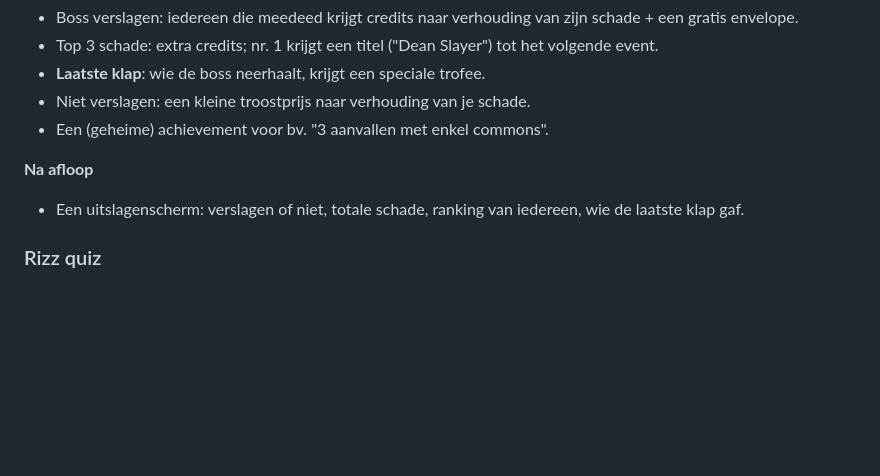
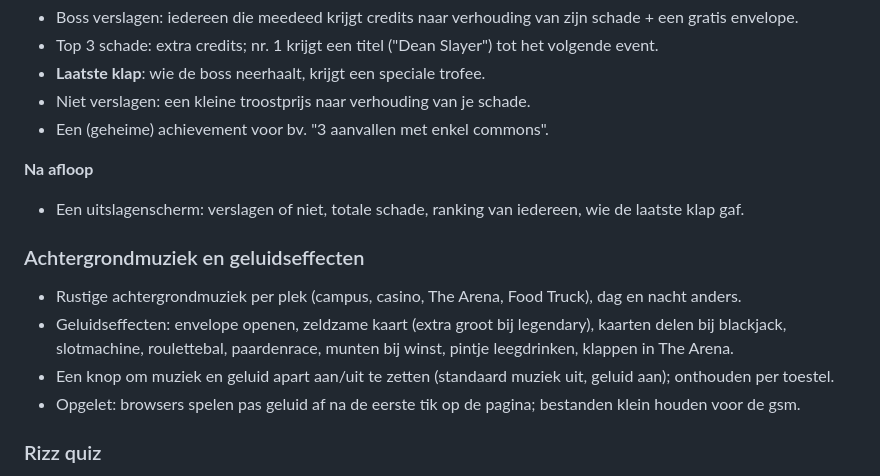
Before and after one commit to Seppecottenie-creator/Rizz-academy-trading-cards, a Markdown page: IDEEEN.md, the part around the change. Rendered like a GitHub page; blank space fills up the shorter version.

Commit message:
Ideeën: muziek en geluidseffecten
Co-Authored-By: Claude Opus 5.5 <noreply@anthropic.com>
Claude-Session: https://claude.ai/code/session_016iryS5yhLQ7YJ4M4oM7b5S

```diff
--- a/IDEEEN.md
+++ b/IDEEEN.md
@@ -41,6 +41,13 @@ Lijst van ideeën die nog niet gebouwd zijn. Nieuwste bovenaan.
 **Na afloop**
 - Een uitslagenscherm: verslagen of niet, totale schade, ranking van iedereen, wie de laatste klap gaf.
 
+### Achtergrondmuziek en geluidseffecten
+- Rustige achtergrondmuziek per plek (campus, casino, The Arena, Food Truck), dag en nacht anders.
+- Geluidseffecten: envelope openen, zeldzame kaart (extra groot bij legendary), kaarten delen bij blackjack,
+  slotmachine, roulettebal, paardenrace, munten bij winst, pintje leegdrinken, klappen in The Arena.
+- Een knop om muziek en geluid apart aan/uit te zetten (standaard muziek uit, geluid aan); onthouden per toestel.
+- Opgelet: browsers spelen pas geluid af na de eerste tik op de pagina; bestanden klein houden voor de gsm.
+
 ### Rizz quiz
 - Vragen over de groep zelf ("Wie zei ooit…", "Wie heeft de meeste…"), of over elkaars kaarten.
 - Eventueel als dagelijkse quiz of als duel tegen een vriend.
```
